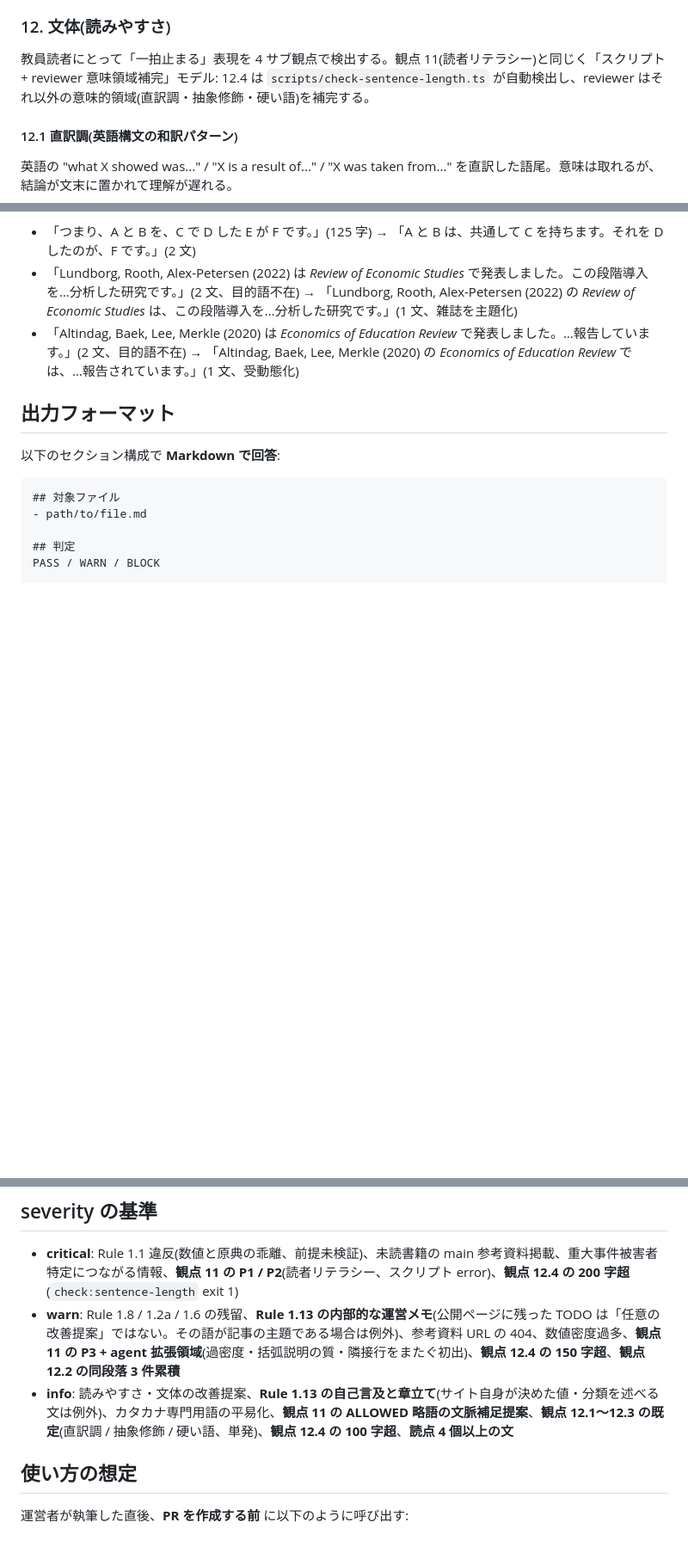
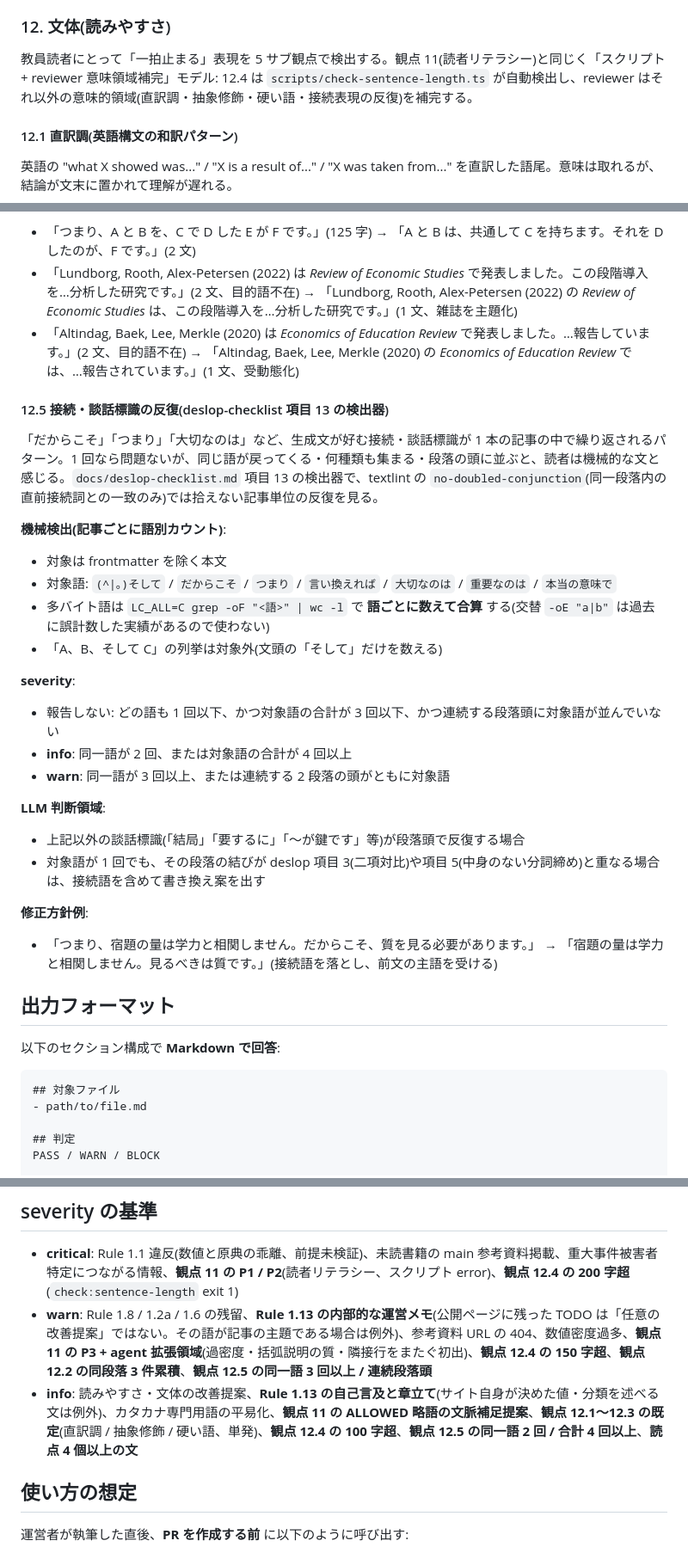
Before and after one commit to Hayato-Isagawa/edu-evidence, a Markdown page: .claude/agents/edu-content-reviewer.md, 3 parts joined by grey strips. Shown at 86% size. GitHub-like rendering; blank space fills up the shorter version.

Commit message:
docs: add connective-repetition check to deslop checklist and reviewer (#542)
* docs: add connective-repetition check (deslop item 13, reviewer 12.5)

Co-Authored-By: Claude Fable 5.1 <noreply@anthropic.com>
Claude-Session: https://claude.ai/code/session_016EdakJWW7GXnVHy7MmcFJN

* docs: address review on connective-repetition check

Restore the two 12.4 examples displaced under 12.5, close the "not reported"
predicate against the paragraph-head rule, and align §9 wording.

Co-Authored-By: Claude Fable 5.1 <noreply@anthropic.com>
Claude-Session: https://claude.ai/code/session_016EdakJWW7GXnVHy7MmcFJN

---------

Co-authored-by: Claude Fable 5.1 <noreply@anthropic.com>

```diff
--- a/.claude/agents/edu-content-reviewer.md
+++ b/.claude/agents/edu-content-reviewer.md
@@ -119,7 +119,7 @@ tools: Read, Grep, Glob, Bash, WebFetch, WebSearch
 
 ### 12. 文体(読みやすさ)
 
-教員読者にとって「一拍止まる」表現を 4 サブ観点で検出する。観点 11(読者リテラシー)と同じく「スクリプト + reviewer 意味領域補完」モデル: 12.4 は `scripts/check-sentence-length.ts` が自動検出し、reviewer はそれ以外の意味的領域(直訳調・抽象修飾・硬い語)を補完する。
+教員読者にとって「一拍止まる」表現を 5 サブ観点で検出する。観点 11(読者リテラシー)と同じく「スクリプト + reviewer 意味領域補完」モデル: 12.4 は `scripts/check-sentence-length.ts` が自動検出し、reviewer はそれ以外の意味的領域(直訳調・抽象修飾・硬い語・接続表現の反復)を補完する。
 
 #### 12.1 直訳調(英語構文の和訳パターン)
 
@@ -201,6 +201,32 @@ tools: Read, Grep, Glob, Bash, WebFetch, WebSearch
 - 「Lundborg, Rooth, Alex-Petersen (2022) は *Review of Economic Studies* で発表しました。この段階導入を…分析した研究です。」(2 文、目的語不在) → 「Lundborg, Rooth, Alex-Petersen (2022) の *Review of Economic Studies* は、この段階導入を…分析した研究です。」(1 文、雑誌を主題化)
 - 「Altindag, Baek, Lee, Merkle (2020) は *Economics of Education Review* で発表しました。…報告しています。」(2 文、目的語不在) → 「Altindag, Baek, Lee, Merkle (2020) の *Economics of Education Review* では、…報告されています。」(1 文、受動態化)
 
+#### 12.5 接続・談話標識の反復(deslop-checklist 項目 13 の検出器)
+
+「だからこそ」「つまり」「大切なのは」など、生成文が好む接続・談話標識が 1 本の記事の中で繰り返されるパターン。1 回なら問題ないが、同じ語が戻ってくる・何種類も集まる・段落の頭に並ぶと、読者は機械的な文と感じる。`docs/deslop-checklist.md` 項目 13 の検出器で、textlint の `no-doubled-conjunction`(同一段落内の直前接続詞との一致のみ)では拾えない記事単位の反復を見る。
+
+**機械検出(記事ごとに語別カウント)**:
+
+- 対象は frontmatter を除く本文
+- 対象語: `(^|。)そして` / `だからこそ` / `つまり` / `言い換えれば` / `大切なのは` / `重要なのは` / `本当の意味で`
+- 多バイト語は `LC_ALL=C grep -oF "<語>" | wc -l` で **語ごとに数えて合算** する(交替 `-oE "a|b"` は過去に誤計数した実績があるので使わない)
+- 「A、B、そして C」の列挙は対象外(文頭の「そして」だけを数える)
+
+**severity**:
+
+- 報告しない: どの語も 1 回以下、かつ対象語の合計が 3 回以下、かつ連続する段落頭に対象語が並んでいない
+- **info**: 同一語が 2 回、または対象語の合計が 4 回以上
+- **warn**: 同一語が 3 回以上、または連続する 2 段落の頭がともに対象語
+
+**LLM 判断領域**:
+
+- 上記以外の談話標識(「結局」「要するに」「〜が鍵です」等)が段落頭で反復する場合
+- 対象語が 1 回でも、その段落の結びが deslop 項目 3(二項対比)や項目 5(中身のない分詞締め)と重なる場合は、接続語を含めて書き換え案を出す
+
+**修正方針例**:
+
+- 「つまり、宿題の量は学力と相関しません。だからこそ、質を見る必要があります。」 → 「宿題の量は学力と相関しません。見るべきは質です。」(接続語を落とし、前文の主語を受ける)
+
 ## 出力フォーマット
 
 以下のセクション構成で **Markdown で回答**:
@@ -235,8 +261,8 @@ PASS / WARN / BLOCK
 ## severity の基準
 
 - **critical**: Rule 1.1 違反(数値と原典の乖離、前提未検証)、未読書籍の main 参考資料掲載、重大事件被害者特定につながる情報、**観点 11 の P1 / P2**(読者リテラシー、スクリプト error)、**観点 12.4 の 200 字超**(`check:sentence-length` exit 1)
-- **warn**: Rule 1.8 / 1.2a / 1.6 の残留、**Rule 1.13 の内部的な運営メモ**(公開ページに残った TODO は「任意の改善提案」ではない。その語が記事の主題である場合は例外)、参考資料 URL の 404、数値密度過多、**観点 11 の P3 + agent 拡張領域**(過密度・括弧説明の質・隣接行をまたぐ初出)、**観点 12.4 の 150 字超**、**観点 12.2 の同段落 3 件累積**
-- **info**: 読みやすさ・文体の改善提案、**Rule 1.13 の自己言及と章立て**(サイト自身が決めた値・分類を述べる文は例外)、カタカナ専門用語の平易化、**観点 11 の ALLOWED 略語の文脈補足提案**、**観点 12.1〜12.3 の既定**(直訳調 / 抽象修飾 / 硬い語、単発)、**観点 12.4 の 100 字超**、**読点 4 個以上の文**
+- **warn**: Rule 1.8 / 1.2a / 1.6 の残留、**Rule 1.13 の内部的な運営メモ**(公開ページに残った TODO は「任意の改善提案」ではない。その語が記事の主題である場合は例外)、参考資料 URL の 404、数値密度過多、**観点 11 の P3 + agent 拡張領域**(過密度・括弧説明の質・隣接行をまたぐ初出)、**観点 12.4 の 150 字超**、**観点 12.2 の同段落 3 件累積**、**観点 12.5 の同一語 3 回以上 / 連続段落頭**
+- **info**: 読みやすさ・文体の改善提案、**Rule 1.13 の自己言及と章立て**(サイト自身が決めた値・分類を述べる文は例外)、カタカナ専門用語の平易化、**観点 11 の ALLOWED 略語の文脈補足提案**、**観点 12.1〜12.3 の既定**(直訳調 / 抽象修飾 / 硬い語、単発)、**観点 12.4 の 100 字超**、**観点 12.5 の同一語 2 回 / 合計 4 回以上**、**読点 4 個以上の文**
 
 ## 使い方の想定
 
```
Also changed, not shown: docs/CONTENT_GUIDELINES.md (+3 -2 lines), docs/deslop-checklist.md (+1 -0 lines).
